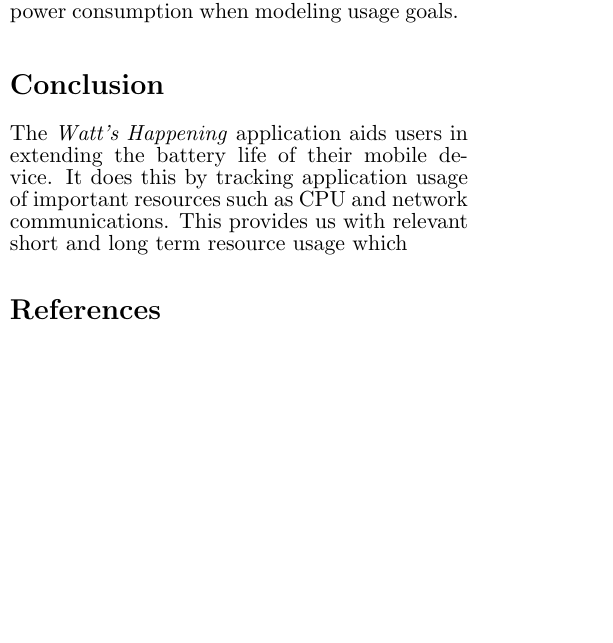
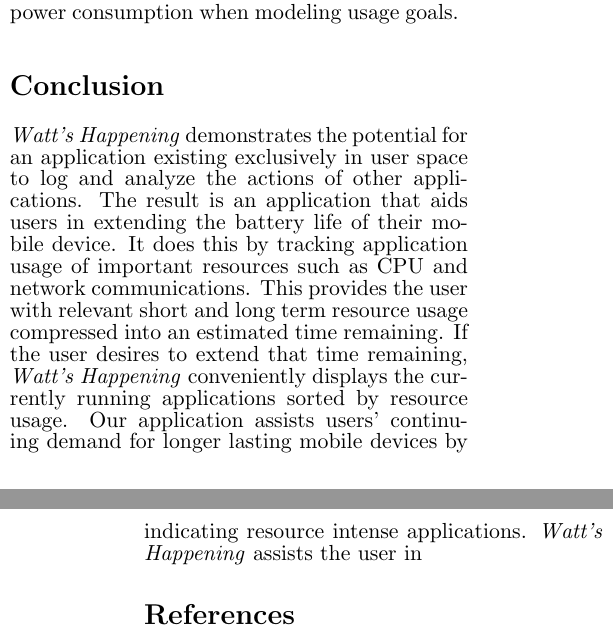
Before and after one commit to alexisfisher/watts-happening, a LaTeX document (docs/draft/main.tex, which reads docs/draft/conclusion.tex): part of one column of page 4 of 5 before the commit and two parts of the columns of pages 4 and 5 of 5 after it, the two joined at a grey line, cut so that both start at the same text, the shorter picture padded with empty space. Compiled offline with pdfLaTeX.

Commit message:
conclusion

```diff
--- a/docs/draft/conclusion.tex
+++ b/docs/draft/conclusion.tex
@@ -1,13 +1,8 @@
 \section*{Conclusion}
-%Watt's Happening demonstrates the potential for an application existing exclusively in user space to monitor, log, and analyze the actions of other applications.
-%While the scope of the project had to be limited due to time constraints, we feel that the proof of concept has been achieved.
-%The resource managers provided by Android allows for independent application oversight.
-%We started by examining what device resources we had access to and determining the possibility of
-%relating resource depletion to specific user applications.
-%Our observations based on the logged data allowed for empirical analysis and eventual recommendations.
-%The result is an informed user that is capable of extending the device's battery.
 
-
-The \emph{Watt's Happening} application aids users in extending the battery life of their mobile device.
+\emph{Watt's Happening} demonstrates the potential for an application existing exclusively in user space to log and analyze the actions of other applications.
+The result is an application that aids users in extending the battery life of their mobile device.
 It does this by tracking application usage of important resources such as CPU and network communications.
-This  provides us with relevant short and long term resource usage which
+This provides the user with relevant short and long term resource usage compressed into an estimated time remaining.
+If the user desires to extend that time remaining, \emph{Watt's Happening} conveniently displays the currently running applications sorted by resource usage.
+Our application assists users' continuing demand for longer lasting mobile devices by indicating resource intense applications. \emph{Watt's Happening} assists the user in
```
